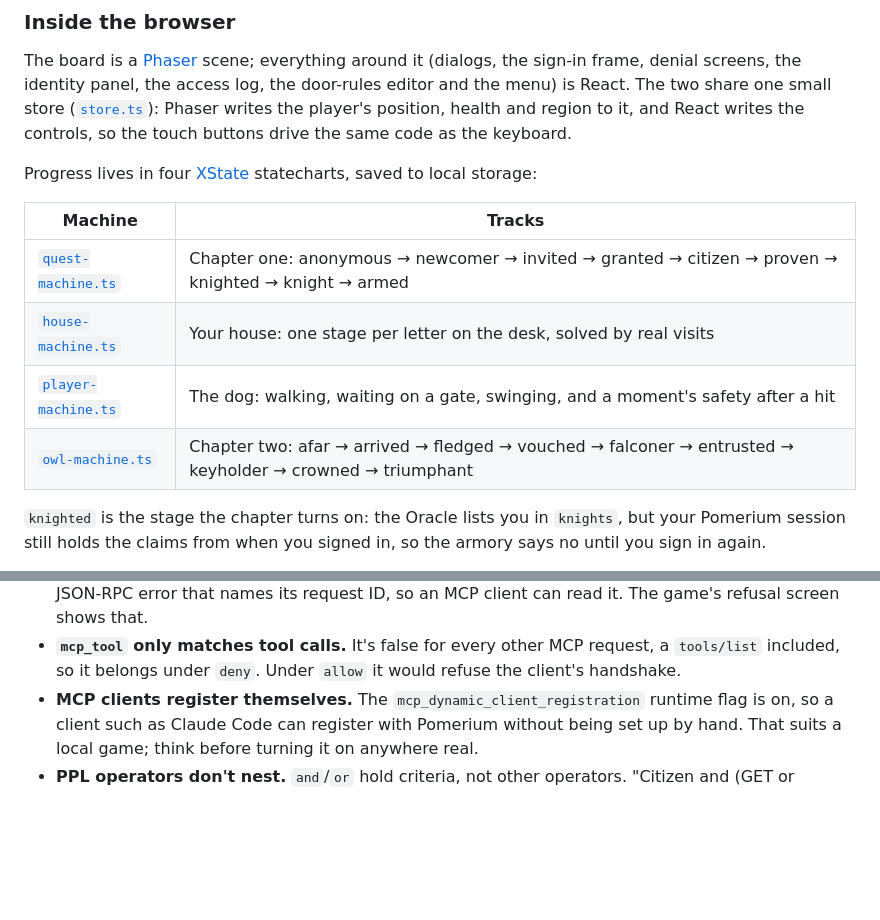
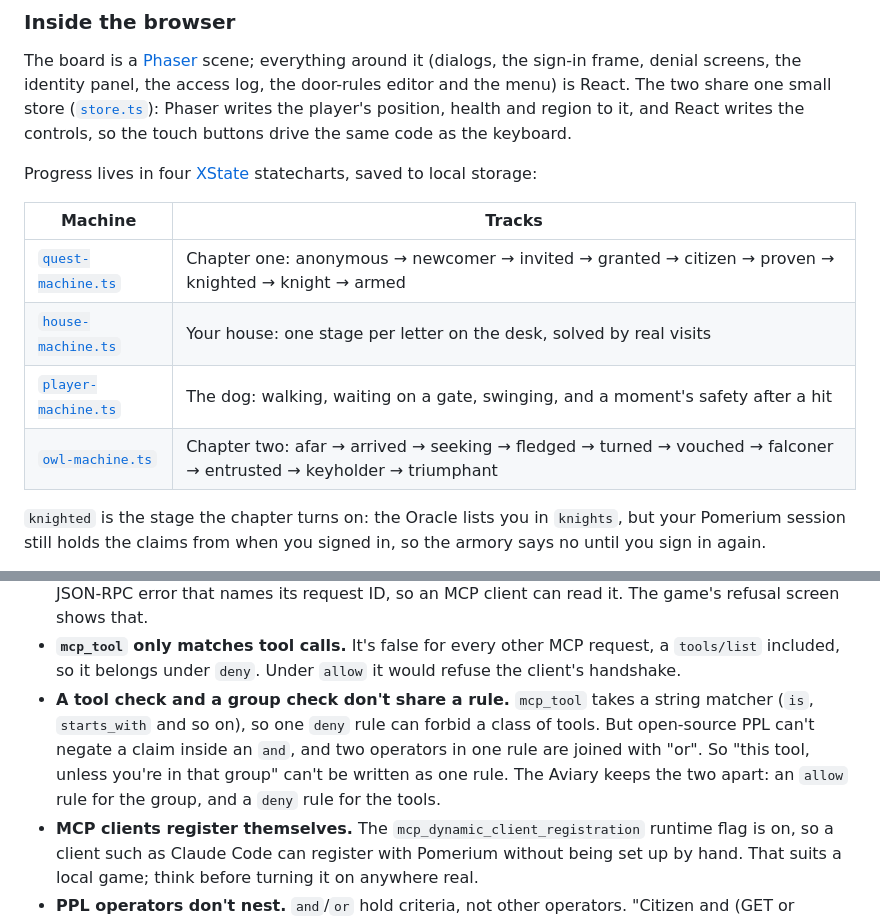
Before and after one commit to nickytonline/pomerium-quest, a Markdown page: README.md, 2 parts joined by grey strips. GitHub-like rendering; blank space fills up the shorter version.

```diff
--- a/README.md
+++ b/README.md
@@ -446,12 +457,12 @@ keyboard.
 
 Progress lives in four [XState](https://stately.ai/docs/xstate) statecharts, saved to local storage:
 
-| Machine                                               | Tracks                                                                                                    |
-| ----------------------------------------------------- | --------------------------------------------------------------------------------------------------------- |
-| [`quest-machine.ts`](app/src/game/quest-machine.ts)   | Chapter one: anonymous → newcomer → invited → granted → citizen → proven → knighted → knight → armed      |
-| [`house-machine.ts`](app/src/game/house-machine.ts)   | Your house: one stage per letter on the desk, solved by real visits                                       |
-| [`player-machine.ts`](app/src/game/player-machine.ts) | The dog: walking, waiting on a gate, swinging, and a moment's safety after a hit                          |
-| [`owl-machine.ts`](app/src/game/owl-machine.ts)       | Chapter two: afar → arrived → fledged → vouched → falconer → entrusted → keyholder → crowned → triumphant |
+| Machine                                               | Tracks                                                                                                             |
+| ----------------------------------------------------- | ------------------------------------------------------------------------------------------------------------------ |
+| [`quest-machine.ts`](app/src/game/quest-machine.ts)   | Chapter one: anonymous → newcomer → invited → granted → citizen → proven → knighted → knight → armed               |
+| [`house-machine.ts`](app/src/game/house-machine.ts)   | Your house: one stage per letter on the desk, solved by real visits                                                |
+| [`player-machine.ts`](app/src/game/player-machine.ts) | The dog: walking, waiting on a gate, swinging, and a moment's safety after a hit                                   |
+| [`owl-machine.ts`](app/src/game/owl-machine.ts)       | Chapter two: afar → arrived → seeking → fledged → turned → vouched → falconer → entrusted → keyholder → triumphant |
 
 `knighted` is the stage the chapter turns on: the Oracle lists you in `knights`, but your Pomerium
 session still holds the claims from when you signed in, so the armory says no until you sign in again.
@@ -521,6 +532,11 @@ request with the token Pomerium put on the perch's request.
   error that names its request ID, so an MCP client can read it. The game's refusal screen shows that.
 - **`mcp_tool` only matches tool calls.** It's false for every other MCP request, a `tools/list` included,
   so it belongs under `deny`. Under `allow` it would refuse the client's handshake.
+- **A tool check and a group check don't share a rule.** `mcp_tool` takes a string matcher (`is`,
+  `starts_with` and so on), so one `deny` rule can forbid a class of tools. But open-source PPL can't
+  negate a claim inside an `and`, and two operators in one rule are joined with "or". So "this tool, unless
+  you're in that group" can't be written as one rule. The Aviary keeps the two apart: an `allow` rule for
+  the group, and a `deny` rule for the tools.
 - **MCP clients register themselves.** The `mcp_dynamic_client_registration` runtime flag is on, so a
   client such as Claude Code can register with Pomerium without being set up by hand. That suits a local
   game; think before turning it on anywhere real.
```
Also changed, not shown: other parts of README.md (+67 -56 lines), docs/prd/east-road.md (+9 -8 lines), docs/images/legend/falcon.png (added), docs/images/legend/mochi.png (added), docs/images/legend/owl.png (added), docs/images/legend/perch.png.
